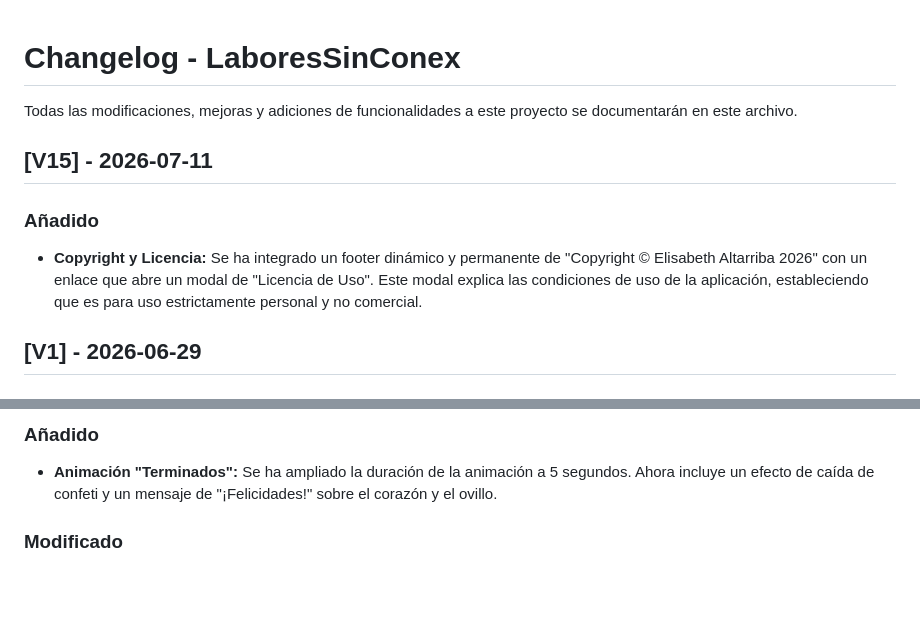
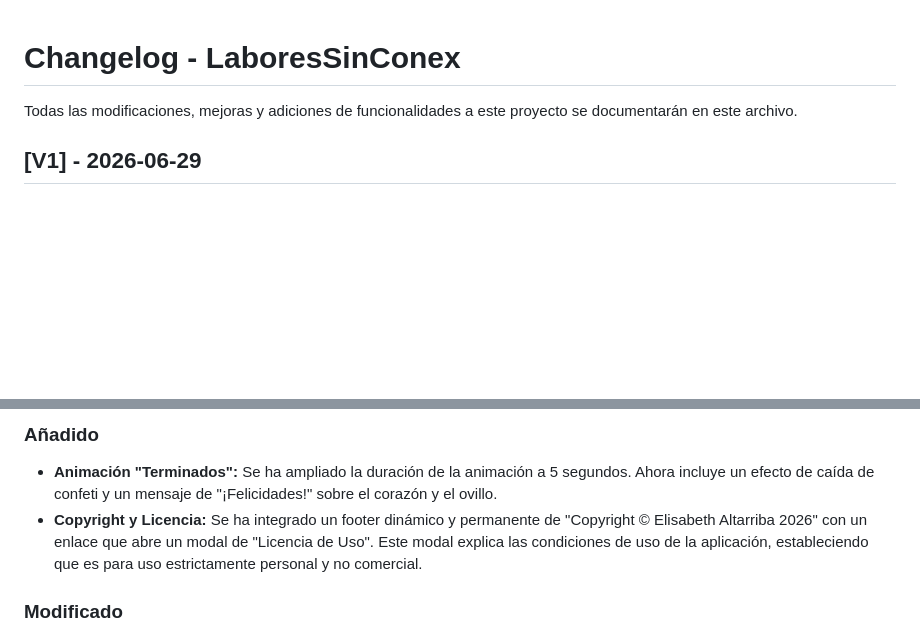
Before and after one commit to elialtarriba/Labores, a Markdown page: CHANGELOG.md, 2 parts joined by grey strips. Rendered like a GitHub page; blank space fills up the shorter version.

Commit message:
changelog

```diff
--- a/CHANGELOG.md
+++ b/CHANGELOG.md
@@ -3,10 +3,6 @@
 Todas las modificaciones, mejoras y adiciones de funcionalidades a este proyecto se documentarán en este archivo.
 
 
-## [V15] - 2026-07-11
-
-### Añadido
-- **Copyright y Licencia:** Se ha integrado un footer dinámico y permanente de "Copyright © Elisabeth Altarriba 2026" con un enlace que abre un modal de "Licencia de Uso". Este modal explica las condiciones de uso de la aplicación, estableciendo que es para uso estrictamente personal y no comercial.
 ## [V1] - 2026-06-29
 
 ### Añadido
@@ -112,6 +108,7 @@ Todas las modificaciones, mejoras y adiciones de funcionalidades a este proyecto
 
 ### Añadido
 - **Animación "Terminados":** Se ha ampliado la duración de la animación a 5 segundos. Ahora incluye un efecto de caída de confeti y un mensaje de "¡Felicidades!" sobre el corazón y el ovillo.
+- **Copyright y Licencia:** Se ha integrado un footer dinámico y permanente de "Copyright © Elisabeth Altarriba 2026" con un enlace que abre un modal de "Licencia de Uso". Este modal explica las condiciones de uso de la aplicación, estableciendo que es para uso estrictamente personal y no comercial.
 
 ### Modificado
 - **Contadores (iPad):** Se ha corregido la disposición de los contadores en pantallas grandes (iPad). Los botones de atajo ahora se muestran horizontalmente encima de los contadores, de manera idéntica a como se ven en el iPhone.
```
